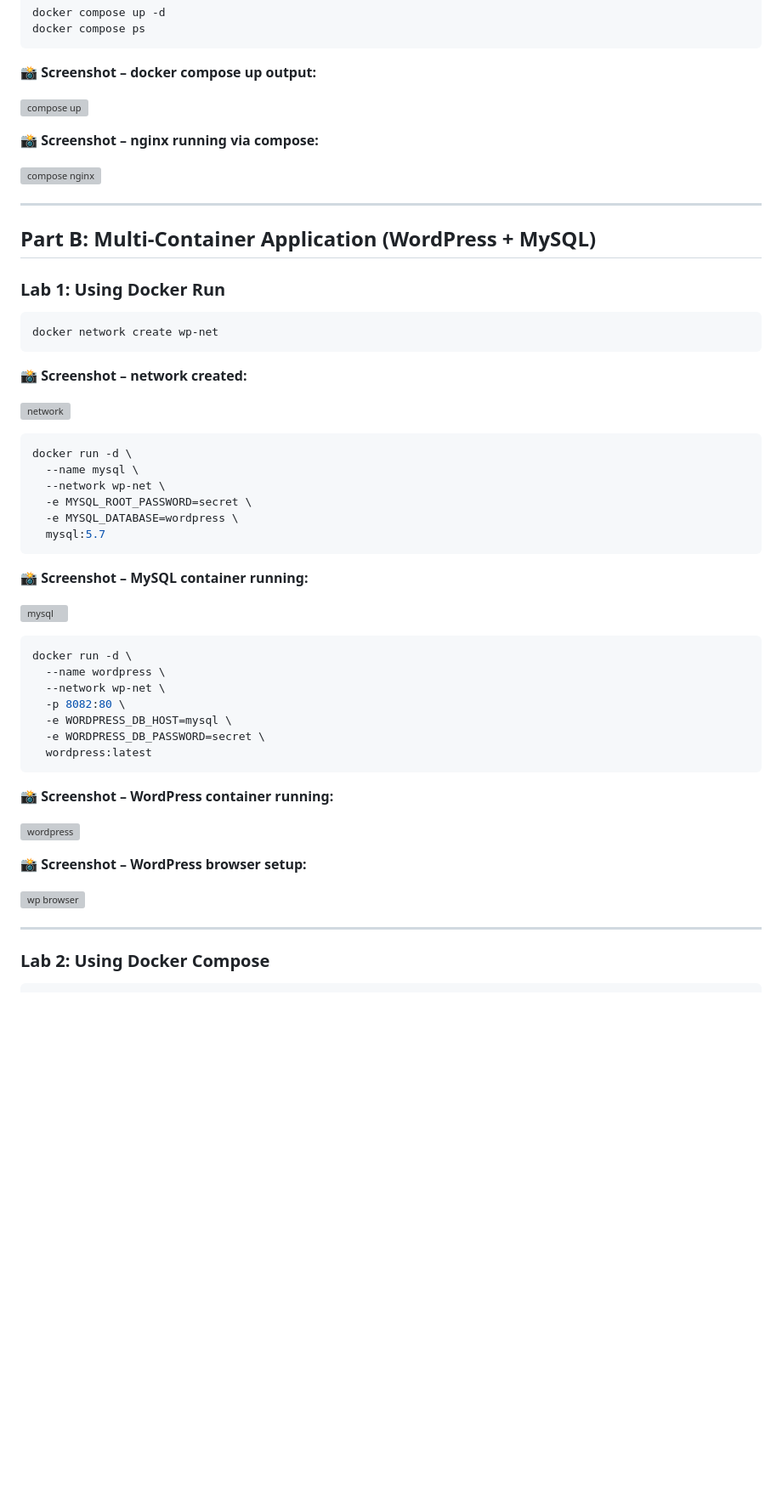
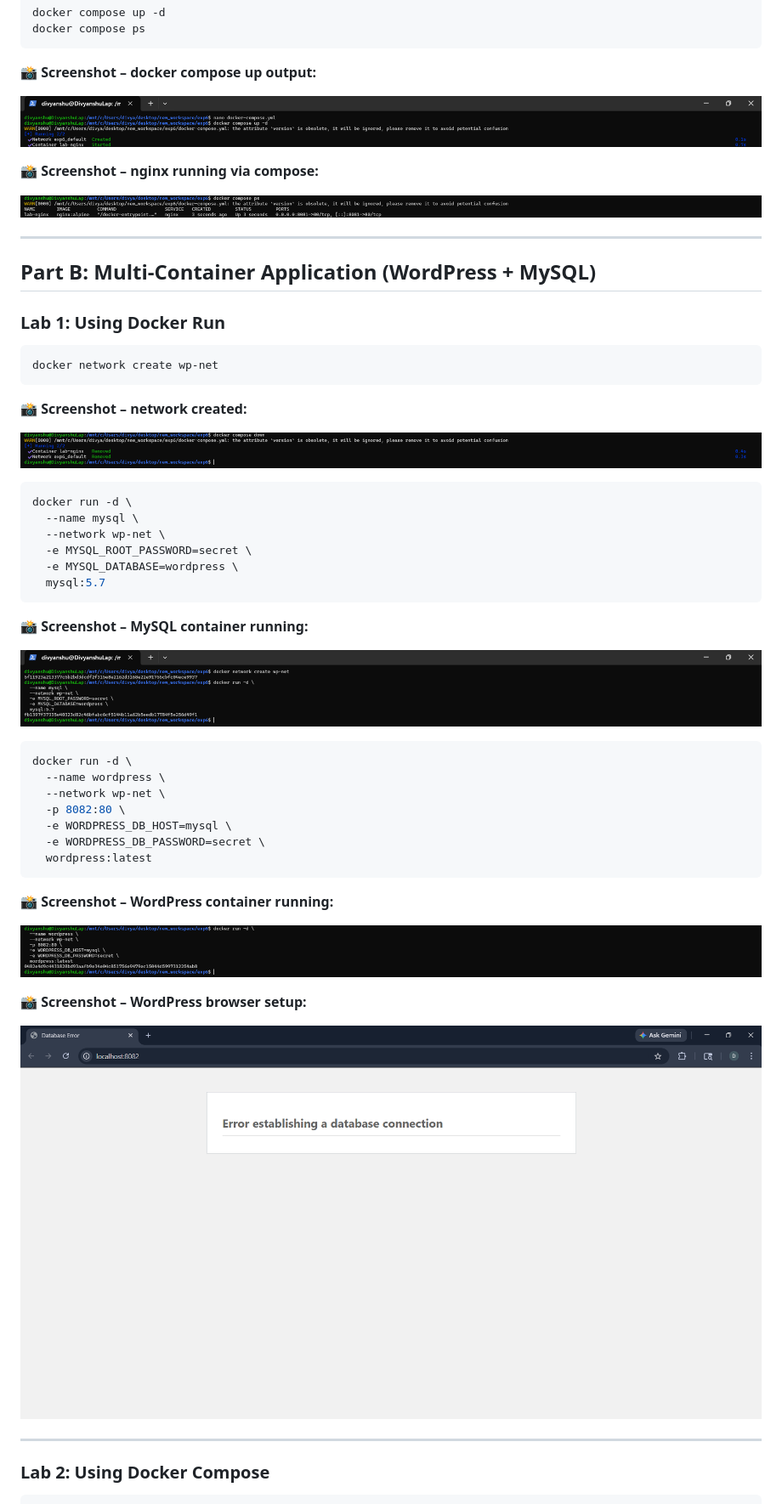
Before and after one commit to DivKiller1/Containerization_and_DevOpsLab, a Markdown page: LAB-6/Lab6.md, the part around one of its changes. Shown at 85% size. GitHub-like rendering; blank space fills up the shorter version; grey boxes are pictures that could not be loaded.

````diff
--- a/LAB-6/Lab6.md
+++ b/LAB-6/Lab6.md
@@ -53,11 +53,11 @@ docker compose ps
 
 📸 **Screenshot – docker compose up output:**
 
-![compose up](../Lab-6/SCREENSHOTS/Screenshot%202026-03-21%20230355.png)
+![compose up](../LAB-6/SCREENSHOTS/Screenshot%202026-03-21%20230355.png)
 
 📸 **Screenshot – nginx running via compose:**
 
-![compose nginx](../Lab-6/SCREENSHOTS/Screenshot%202026-03-21%20230406.png)
+![compose nginx](../LAB-6/SCREENSHOTS/Screenshot%202026-03-21%20230406.png)
 
 ---
 
@@ -71,7 +71,7 @@ docker network create wp-net
 
 📸 **Screenshot – network created:**
 
-![network](../Lab-6/SCREENSHOTS/Screenshot%202026-03-21%20230415.png)
+![network](../LAB-6/SCREENSHOTS/Screenshot%202026-03-21%20230415.png)
 
 ```bash
 docker run -d \
@@ -84,7 +84,7 @@ docker run -d \
 
 📸 **Screenshot – MySQL container running:**
 
-![mysql](../Lab-6/SCREENSHOTS/Screenshot%202026-03-21%20230431.png)
+![mysql](../LAB-6/SCREENSHOTS/Screenshot%202026-03-21%20230431.png)
 
 ```bash
 docker run -d \
@@ -98,11 +98,11 @@ docker run -d \
 
 📸 **Screenshot – WordPress container running:**
 
-![wordpress](../Lab-6/SCREENSHOTS/Screenshot%202026-03-21%20230443.png)
+![wordpress](../LAB-6/SCREENSHOTS/Screenshot%202026-03-21%20230443.png)
 
 📸 **Screenshot – WordPress browser setup:**
 
-![wp browser](../Lab-6/SCREENSHOTS/Screenshot%202026-03-21%20230521.png)
+![wp browser](../LAB-6/SCREENSHOTS/Screenshot%202026-03-21%20230521.png)
 
 ---
 
````
Also changed, not shown: other parts of LAB-6/Lab6.md (+16 -16 lines).
